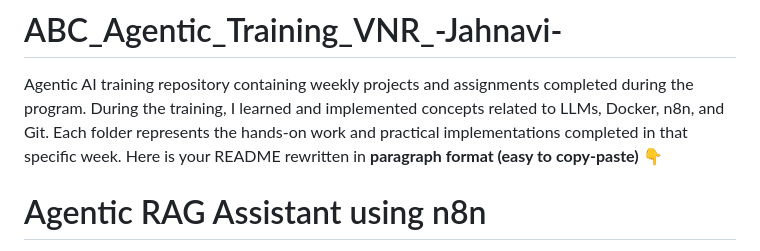
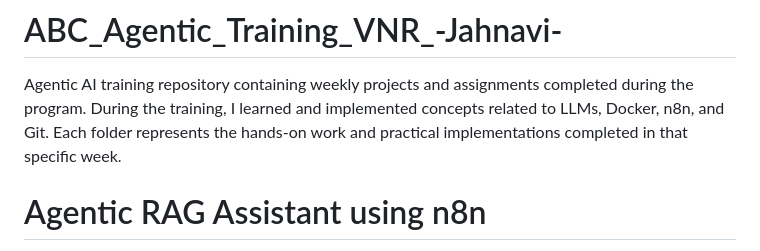
Before and after one commit to jahnavikollipara/ABC_Agentic_Training_VNR_-Jahnavi-, a Markdown page: README.md, the part around the change. Drawn GitHub-style.

```diff
--- a/README.md
+++ b/README.md
@@ -1,6 +1,5 @@
 # ABC_Agentic_Training_VNR_-Jahnavi-
 Agentic AI training repository containing weekly projects and assignments completed during the program. During the training, I learned and implemented concepts related to LLMs, Docker, n8n, and Git. Each folder represents the hands-on work and practical implementations completed in that specific week.
-Here is your README rewritten in **paragraph format (easy to copy-paste)** 👇
 
 # Agentic RAG Assistant using n8n
 
```
